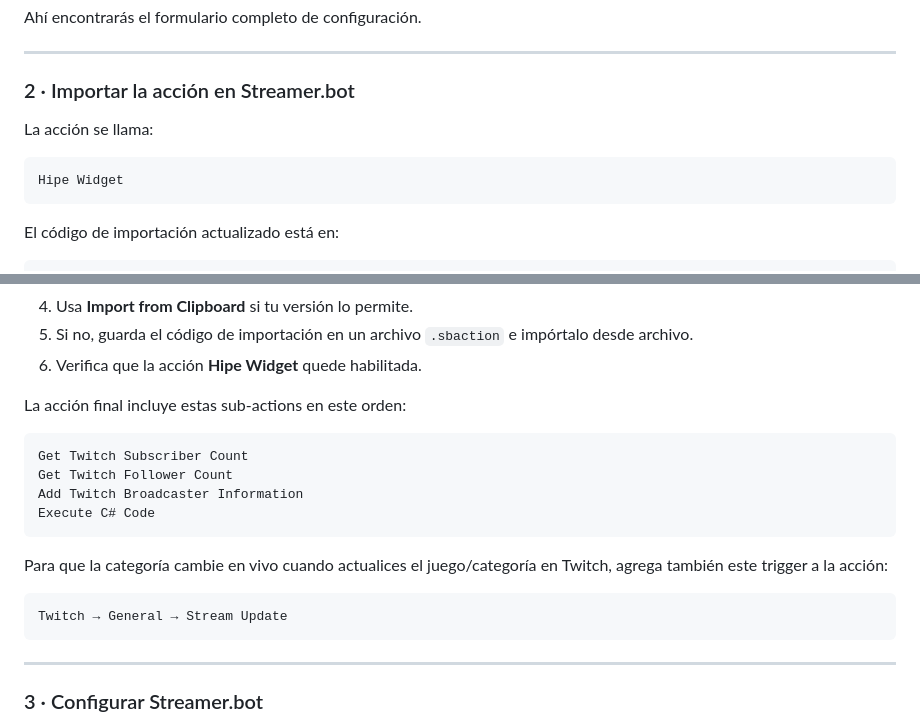
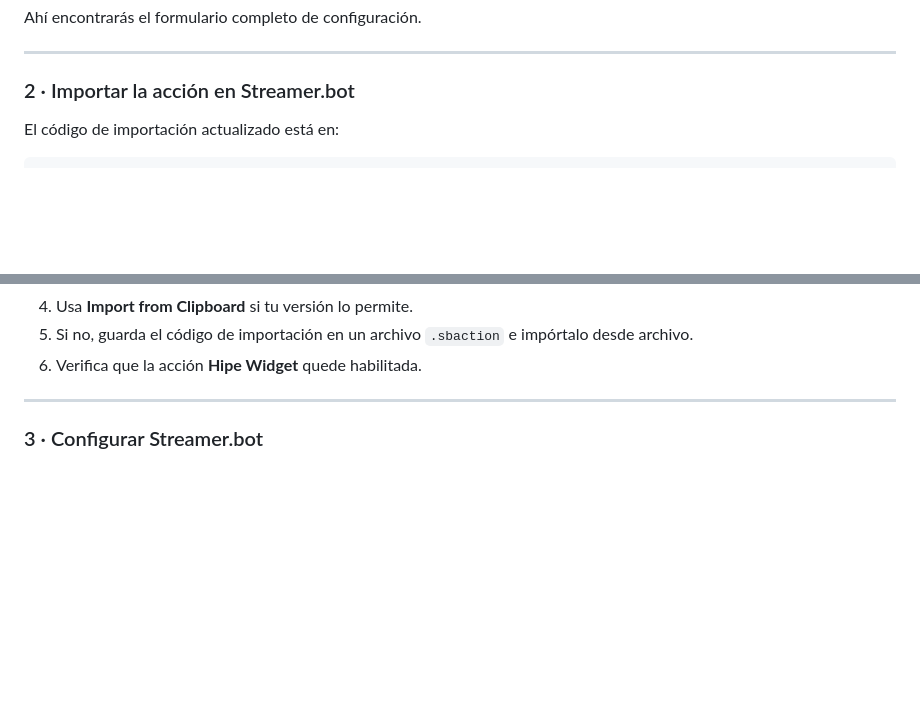
Before and after one commit to jsmoctezuma/hipe-widget, a Markdown page: README.md, 2 parts joined by grey strips. Rendered like a GitHub page; blank space fills up the shorter version.

````diff
--- a/README.md
+++ b/README.md
@@ -72,12 +72,6 @@ Ahí encontrarás el formulario completo de configuración.
 
 ### 2 · Importar la acción en Streamer.bot
 
-La acción se llama:
-
-```text
-Hipe Widget
-```
-
 El código de importación actualizado está en:
 
 ```text
@@ -92,21 +86,6 @@ U0JBRR+LCAAAAAAABADtPdly4ki27xMx/9BRrz3UaEGAJuI+GMwibFPFJkC3+kEbICMBYzbDxPz7PZmp
 4. Usa **Import from Clipboard** si tu versión lo permite.
 5. Si no, guarda el código de importación en un archivo `.sbaction` e impórtalo desde archivo.
 6. Verifica que la acción **Hipe Widget** quede habilitada.
-
-La acción final incluye estas sub-actions en este orden:
-
-```text
-Get Twitch Subscriber Count
-Get Twitch Follower Count
-Add Twitch Broadcaster Information
-Execute C# Code
-```
-
-Para que la categoría cambie en vivo cuando actualices el juego/categoría en Twitch, agrega también este trigger a la acción:
-
-```text
-Twitch → General → Stream Update
-```
 
 ---
 
````
